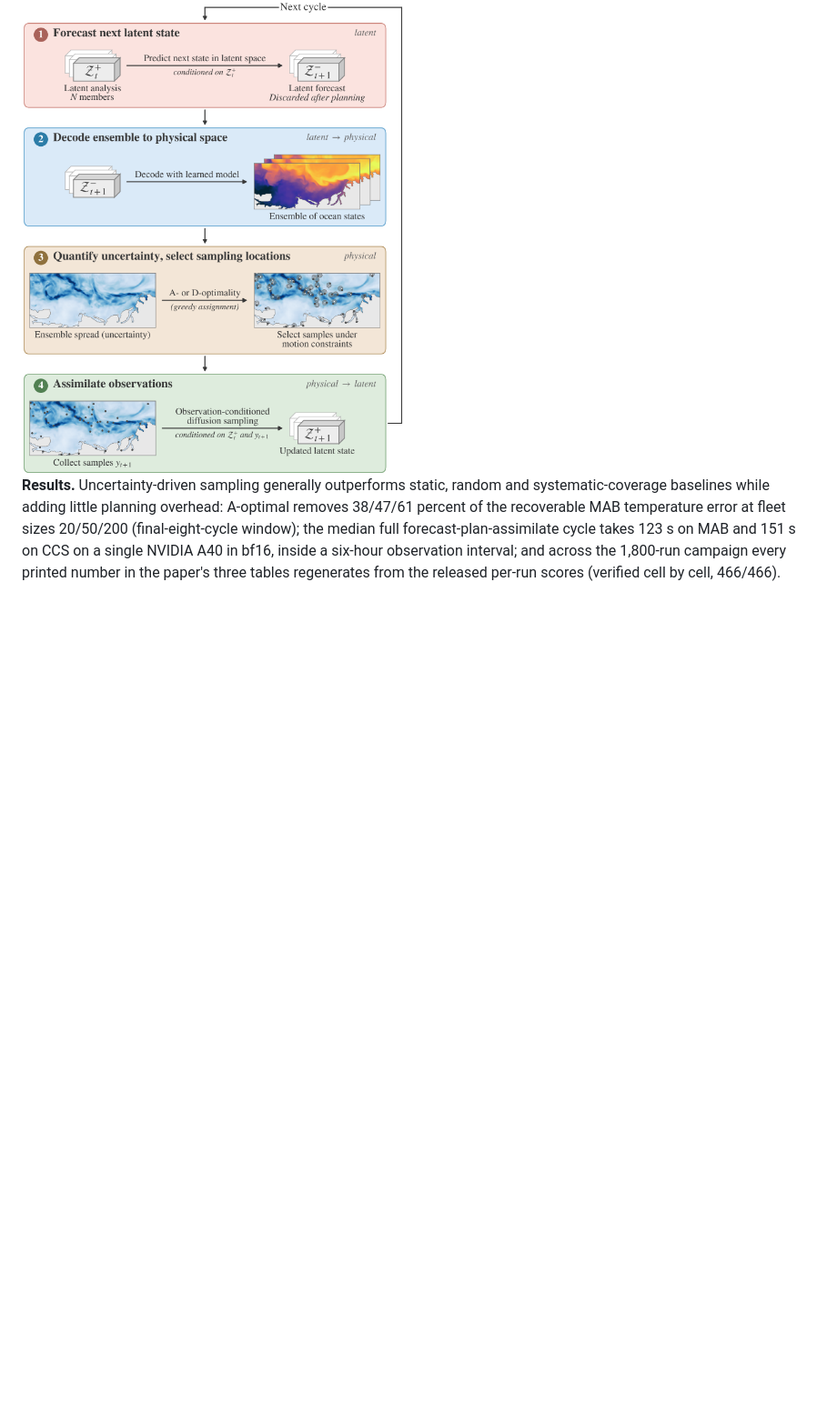
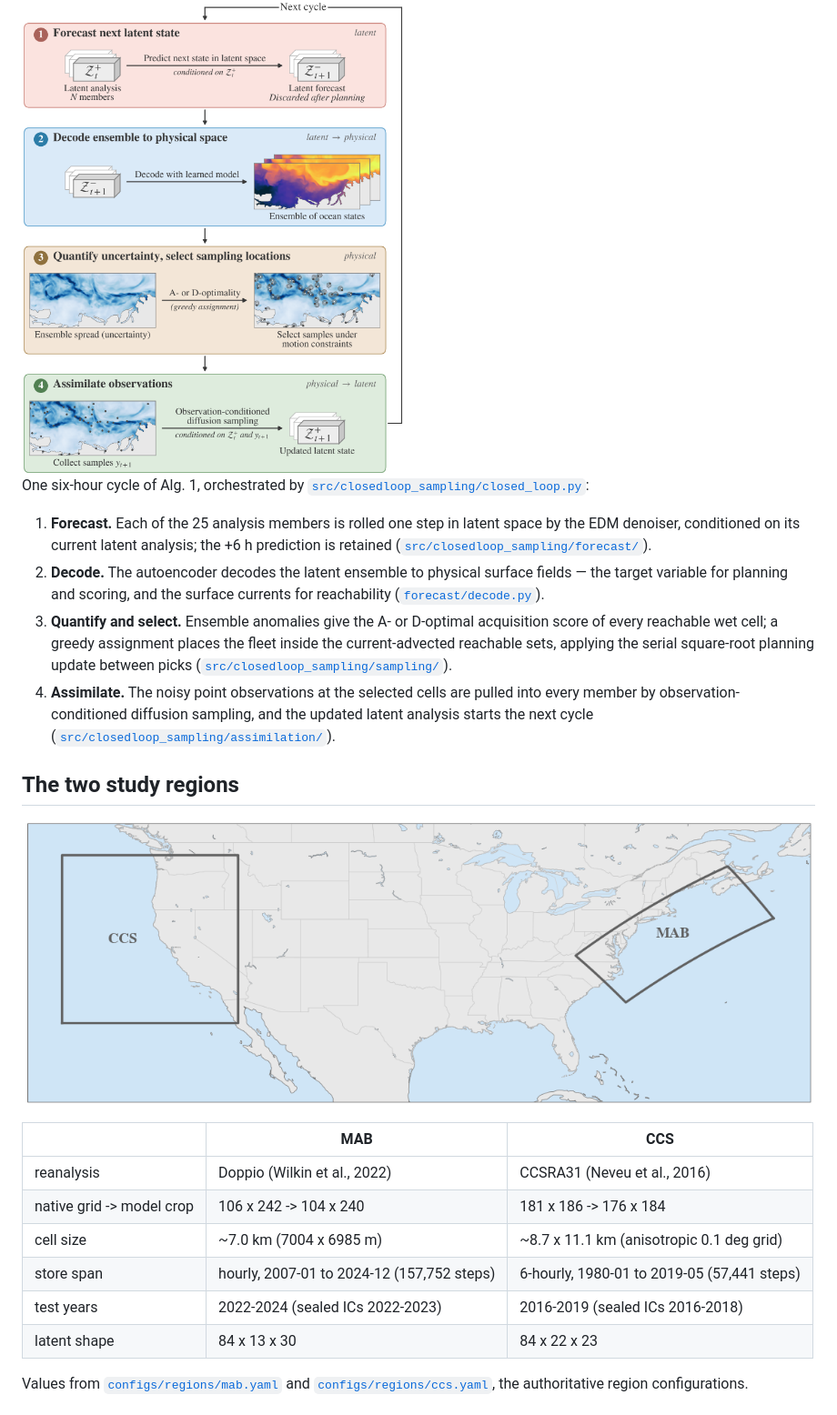
Before and after one commit to UMich-RobotExploration/closed-loop-sampling, a Markdown page: README.md, the part around one of its changes. Shown at 91% size. Drawn GitHub-style; pictures changed too: assets/usa_overview.png (added); blank space fills up the shorter version.

Commit message:
Expand the README overview

```diff
--- a/README.md
+++ b/README.md
@@ -23,11 +23,41 @@ California Current System (CCS, CCSRA31) — over 120 test cases (2 regions x
 
 <img src="assets/method.png" width="420" alt="Method overview: forecast the next latent state, decode the ensemble, quantify uncertainty and select sampling locations, assimilate observations."/>
 
-**Results.** Uncertainty-driven sampling generally outperforms static, random
-and systematic-coverage baselines while adding little planning overhead:
-A-optimal removes 38/47/61 percent of the recoverable MAB temperature error at
-fleet sizes 20/50/200 (final-eight-cycle window); the median full
-forecast-plan-assimilate cycle takes 123 s on MAB and 151 s on CCS on a single
-NVIDIA A40 in bf16, inside a six-hour observation interval; and across the
-1,800-run campaign every printed number in the paper's three tables regenerates
-from the released per-run scores (verified cell by cell, 466/466).
+One six-hour cycle of Alg. 1, orchestrated by
+[`src/closedloop_sampling/closed_loop.py`](src/closedloop_sampling/closed_loop.py):
+
+1. **Forecast.** Each of the 25 analysis members is rolled one step in latent
+   space by the EDM denoiser, conditioned on its current latent analysis; the
+   +6 h prediction is retained
+   ([`src/closedloop_sampling/forecast/`](src/closedloop_sampling/forecast/)).
+2. **Decode.** The autoencoder decodes the latent ensemble to physical surface
+   fields — the target variable for planning and scoring, and the surface
+   currents for reachability
+   ([`forecast/decode.py`](src/closedloop_sampling/forecast/decode.py)).
+3. **Quantify and select.** Ensemble anomalies give the A- or D-optimal
+   acquisition score of every reachable wet cell; a greedy assignment places
+   the fleet inside the current-advected reachable sets, applying the serial
+   square-root planning update between picks
+   ([`src/closedloop_sampling/sampling/`](src/closedloop_sampling/sampling/)).
+4. **Assimilate.** The noisy point observations at the selected cells are
+   pulled into every member by observation-conditioned diffusion sampling,
+   and the updated latent analysis starts the next cycle
+   ([`src/closedloop_sampling/assimilation/`](src/closedloop_sampling/assimilation/)).
+
+## The two study regions
+
+![The two model domains outlined on a map of the United States: the Mid-Atlantic Bight on the East Coast and the California Current System on the West Coast.](assets/usa_overview.png)
+
+| | MAB | CCS |
+|---|---|---|
+| reanalysis | Doppio (Wilkin et al., 2022) | CCSRA31 (Neveu et al., 2016) |
+| native grid -> model crop | 106 x 242 -> 104 x 240 | 181 x 186 -> 176 x 184 |
+| cell size | ~7.0 km (7004 x 6985 m) | ~8.7 x 11.1 km (anisotropic 0.1 deg grid) |
+| store span | hourly, 2007-01 to 2024-12 (157,752 steps) | 6-hourly, 1980-01 to 2019-05 (57,441 steps) |
+| test years | 2022-2024 (sealed ICs 2022-2023) | 2016-2019 (sealed ICs 2016-2018) |
+| latent shape | 84 x 13 x 30 | 84 x 22 x 23 |
+
+Values from [`configs/regions/mab.yaml`](configs/regions/mab.yaml) and
+[`configs/regions/ccs.yaml`](configs/regions/ccs.yaml), the authoritative
+region configurations.
+
```
Also changed, not shown: other parts of README.md (+49 -13 lines), assets/fig2_ensembles.png (added), assets/fig4_fleet_size.png (added), assets/fig6_confidently_wrong.png (added), 1 other file.
